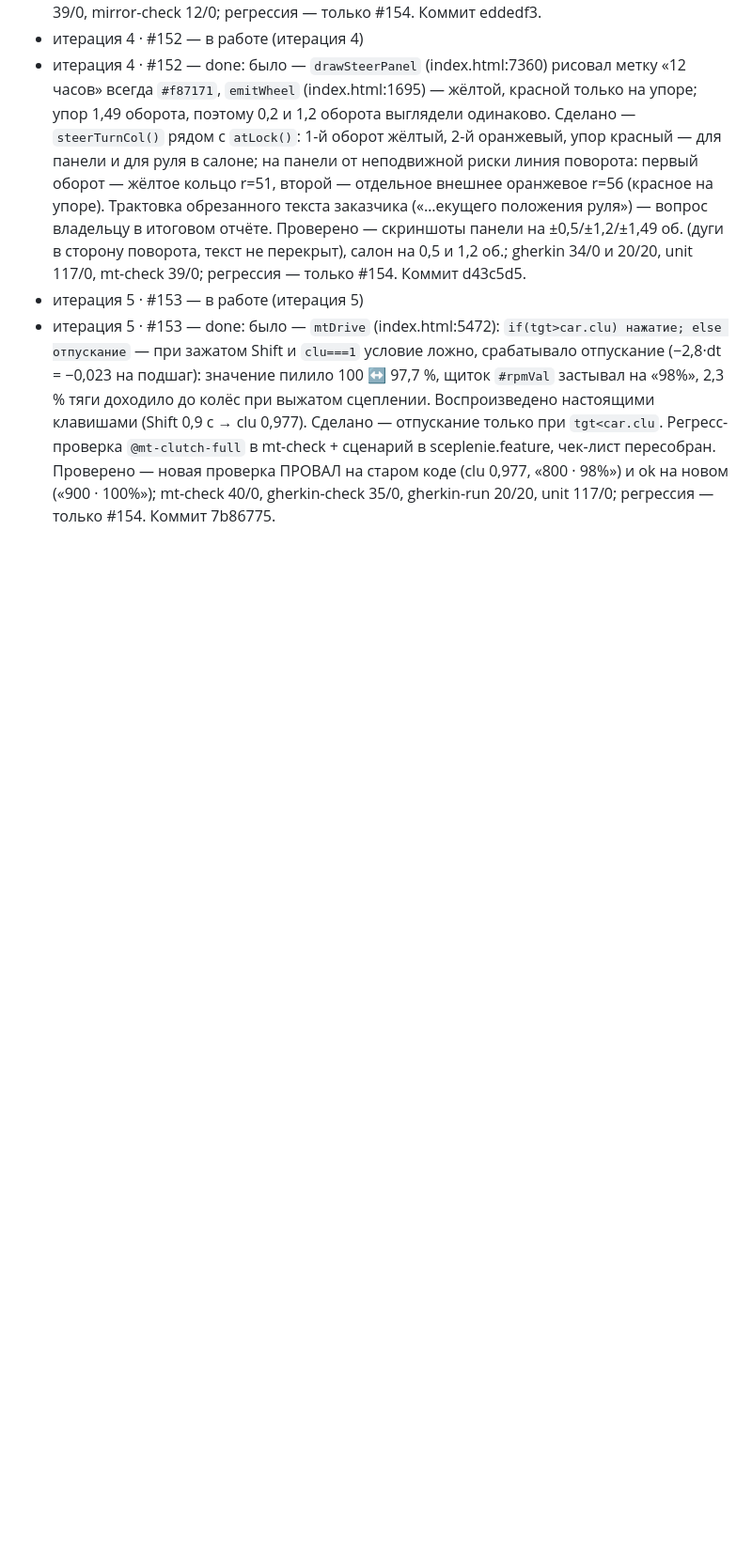
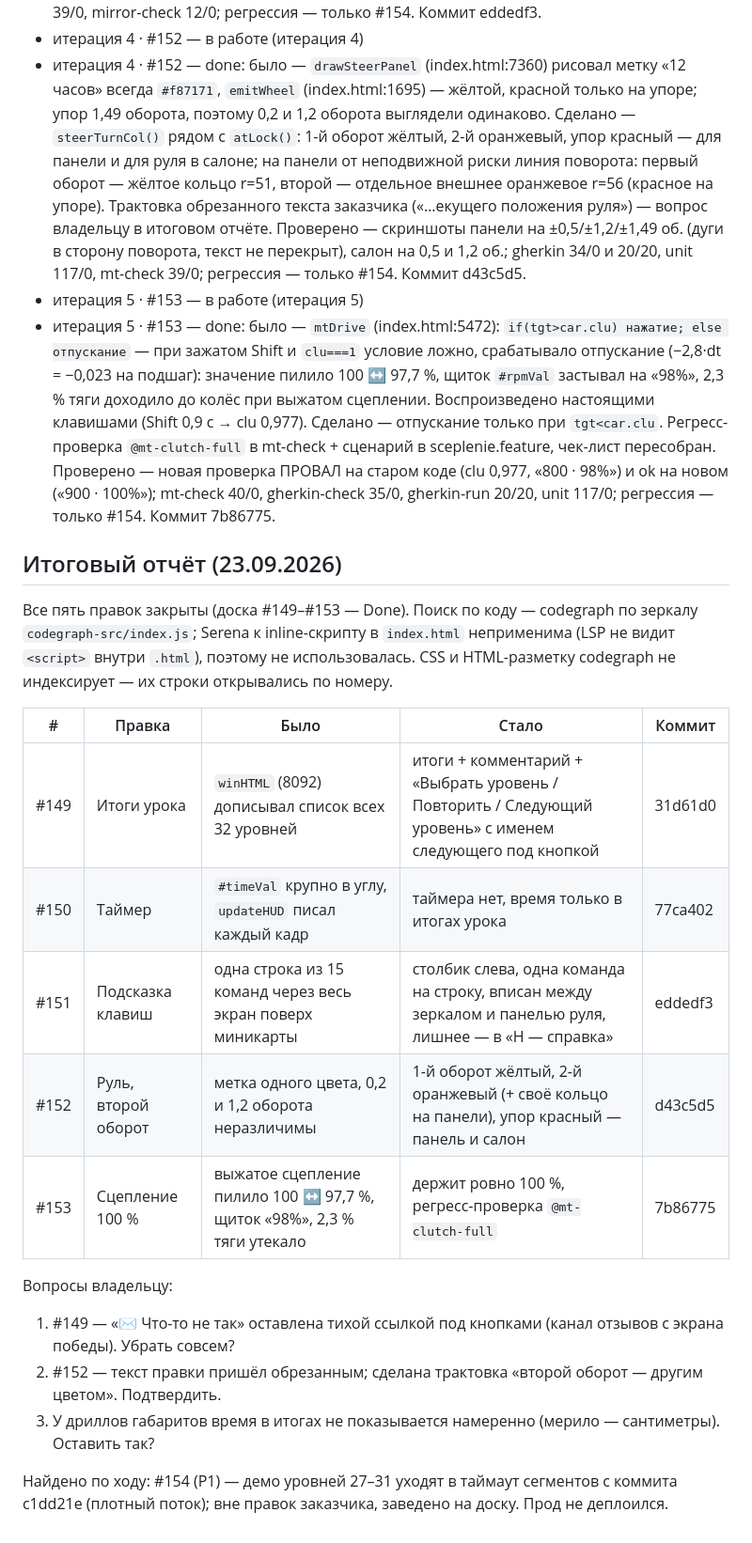
Before and after one commit to tige21/pozerkalam, a Markdown page: .ai-factory/RALPH-CUSTOMER-2026-09-23.md, the part around the change. Shown at 94% size. Drawn GitHub-style; blank space fills up the shorter version.

Commit message:
docs(ralph): итоговый отчёт по правкам заказчика 23.09

```diff
--- a/.ai-factory/RALPH-CUSTOMER-2026-09-23.md
+++ b/.ai-factory/RALPH-CUSTOMER-2026-09-23.md
@@ -54,3 +54,25 @@
 - итерация 4 · #152 — done: было — `drawSteerPanel` (index.html:7360) рисовал метку «12 часов» всегда `#f87171`, `emitWheel` (index.html:1695) — жёлтой, красной только на упоре; упор 1,49 оборота, поэтому 0,2 и 1,2 оборота выглядели одинаково. Сделано — `steerTurnCol()` рядом с `atLock()`: 1-й оборот жёлтый, 2-й оранжевый, упор красный — для панели и для руля в салоне; на панели от неподвижной риски линия поворота: первый оборот — жёлтое кольцо r=51, второй — отдельное внешнее оранжевое r=56 (красное на упоре). Трактовка обрезанного текста заказчика («…екущего положения руля») — вопрос владельцу в итоговом отчёте. Проверено — скриншоты панели на ±0,5/±1,2/±1,49 об. (дуги в сторону поворота, текст не перекрыт), салон на 0,5 и 1,2 об.; gherkin 34/0 и 20/20, unit 117/0, mt-check 39/0; регрессия — только #154. Коммит d43c5d5.
 - итерация 5 · #153 — в работе (итерация 5)
 - итерация 5 · #153 — done: было — `mtDrive` (index.html:5472): `if(tgt>car.clu) нажатие; else отпускание` — при зажатом Shift и `clu===1` условие ложно, срабатывало отпускание (−2,8·dt = −0,023 на подшаг): значение пилило 100 ↔ 97,7 %, щиток `#rpmVal` застывал на «98%», 2,3 % тяги доходило до колёс при выжатом сцеплении. Воспроизведено настоящими клавишами (Shift 0,9 с → clu 0,977). Сделано — отпускание только при `tgt<car.clu`. Регресс-проверка `@mt-clutch-full` в mt-check + сценарий в sceplenie.feature, чек-лист пересобран. Проверено — новая проверка ПРОВАЛ на старом коде (clu 0,977, «800 · 98%») и ok на новом («900 · 100%»); mt-check 40/0, gherkin-check 35/0, gherkin-run 20/20, unit 117/0; регрессия — только #154. Коммит 7b86775.
+
+## Итоговый отчёт (23.09.2026)
+
+Все пять правок закрыты (доска #149–#153 — Done). Поиск по коду — codegraph по зеркалу `codegraph-src/index.js`;
+Serena к inline-скрипту в `index.html` неприменима (LSP не видит `<script>` внутри `.html`), поэтому не использовалась.
+CSS и HTML-разметку codegraph не индексирует — их строки открывались по номеру.
+
+| # | Правка | Было | Стало | Коммит |
+|---|---|---|---|---|
+| #149 | Итоги урока | `winHTML` (8092) дописывал список всех 32 уровней | итоги + комментарий + «Выбрать уровень / Повторить / Следующий уровень» с именем следующего под кнопкой | 31d61d0 |
+| #150 | Таймер | `#timeVal` крупно в углу, `updateHUD` писал каждый кадр | таймера нет, время только в итогах урока | 77ca402 |
+| #151 | Подсказка клавиш | одна строка из 15 команд через весь экран поверх миникарты | столбик слева, одна команда на строку, вписан между зеркалом и панелью руля, лишнее — в «H — справка» | eddedf3 |
+| #152 | Руль, второй оборот | метка одного цвета, 0,2 и 1,2 оборота неразличимы | 1-й оборот жёлтый, 2-й оранжевый (+ своё кольцо на панели), упор красный — панель и салон | d43c5d5 |
+| #153 | Сцепление 100 % | выжатое сцепление пилило 100 ↔ 97,7 %, щиток «98%», 2,3 % тяги утекало | держит ровно 100 %, регресс-проверка `@mt-clutch-full` | 7b86775 |
+
+Вопросы владельцу:
+1. #149 — «✉ Что-то не так» оставлена тихой ссылкой под кнопками (канал отзывов с экрана победы). Убрать совсем?
+2. #152 — текст правки пришёл обрезанным; сделана трактовка «второй оборот — другим цветом». Подтвердить.
+3. У дриллов габаритов время в итогах не показывается намеренно (мерило — сантиметры). Оставить так?
+
+Найдено по ходу: #154 (P1) — демо уровней 27–31 уходят в таймаут сегментов с коммита c1dd21e (плотный поток);
+вне правок заказчика, заведено на доску. Прод не деплоился.
```
